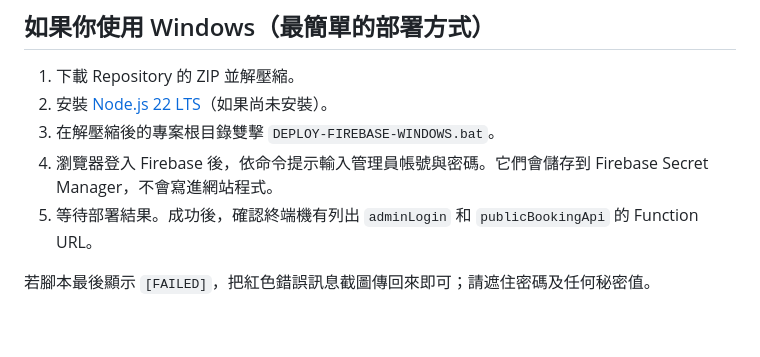
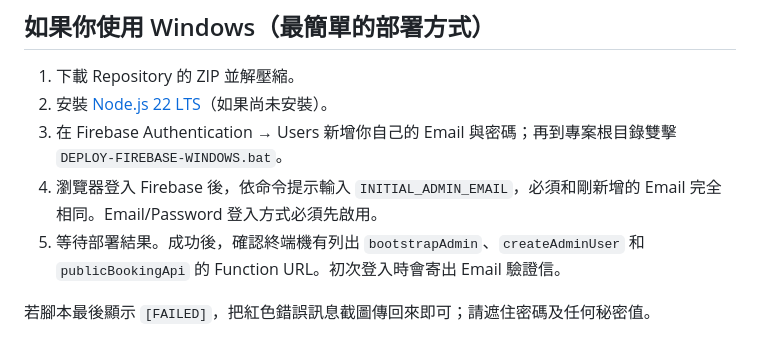
Before and after one commit to hofong159/csu-arch-order-gpt, a Markdown page: README.md, the part around the change. Drawn GitHub-style.

Commit message:
Correct Windows setup instructions for email-based admin roles

```diff
--- a/README.md
+++ b/README.md
@@ -51,8 +51,8 @@ Repository: https://github.com/hofong159/csu-arch-order-gpt
 
 1. 下載 Repository 的 ZIP 並解壓縮。
 2. 安裝 [Node.js 22 LTS](https://nodejs.org/)（如果尚未安裝）。
-3. 在解壓縮後的專案根目錄雙擊 `DEPLOY-FIREBASE-WINDOWS.bat`。
-4. 瀏覽器登入 Firebase 後，依命令提示輸入管理員帳號與密碼。它們會儲存到 Firebase Secret Manager，不會寫進網站程式。
-5. 等待部署結果。成功後，確認終端機有列出 `adminLogin` 和 `publicBookingApi` 的 Function URL。
+3. 在 Firebase Authentication → Users 新增你自己的 Email 與密碼；再到專案根目錄雙擊 `DEPLOY-FIREBASE-WINDOWS.bat`。
+4. 瀏覽器登入 Firebase 後，依命令提示輸入 `INITIAL_ADMIN_EMAIL`，必須和剛新增的 Email 完全相同。Email/Password 登入方式必須先啟用。
+5. 等待部署結果。成功後，確認終端機有列出 `bootstrapAdmin`、`createAdminUser` 和 `publicBookingApi` 的 Function URL。初次登入時會寄出 Email 驗證信。
 
 若腳本最後顯示 `[FAILED]`，把紅色錯誤訊息截圖傳回來即可；請遮住密碼及任何秘密值。
```
